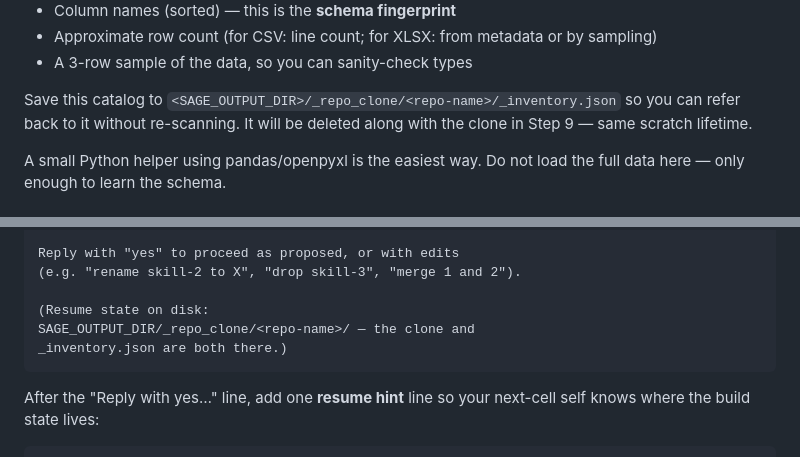
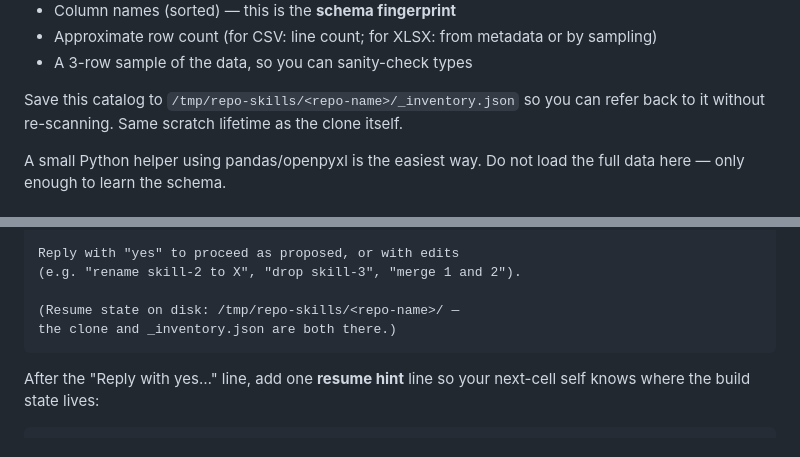
Before and after one commit to klinucsd/sage, a Markdown page: sage_skills/repo-skill-builder/SKILL.md, 2 parts joined by grey strips. Rendered like a GitHub page.

````diff
--- a/sage_skills/repo-skill-builder/SKILL.md
+++ b/sage_skills/repo-skill-builder/SKILL.md
@@ -108,10 +113,9 @@ For each tabular file, capture:
   metadata or by sampling)
 - A 3-row sample of the data, so you can sanity-check types
 
-Save this catalog to
-`<SAGE_OUTPUT_DIR>/_repo_clone/<repo-name>/_inventory.json` so you
-can refer back to it without re-scanning. It will be deleted along
-with the clone in Step 9 — same scratch lifetime.
+Save this catalog to `/tmp/repo-skills/<repo-name>/_inventory.json`
+so you can refer back to it without re-scanning. Same scratch
+lifetime as the clone itself.
 
 A small Python helper using pandas/openpyxl is the easiest way.
 Do not load the full data here — only enough to learn the
@@ -187,9 +191,8 @@ Open questions (please confirm):
 Reply with "yes" to proceed as proposed, or with edits
 (e.g. "rename skill-2 to X", "drop skill-3", "merge 1 and 2").
 
-(Resume state on disk:
-SAGE_OUTPUT_DIR/_repo_clone/<repo-name>/ — the clone and
-_inventory.json are both there.)
+(Resume state on disk: /tmp/repo-skills/<repo-name>/ —
+the clone and _inventory.json are both there.)
 ```
 
 After the "Reply with yes…" line, add one **resume hint** line so
````
Also changed, not shown: other parts of sage_skills/repo-skill-builder/SKILL.md (+27 -33 lines).
